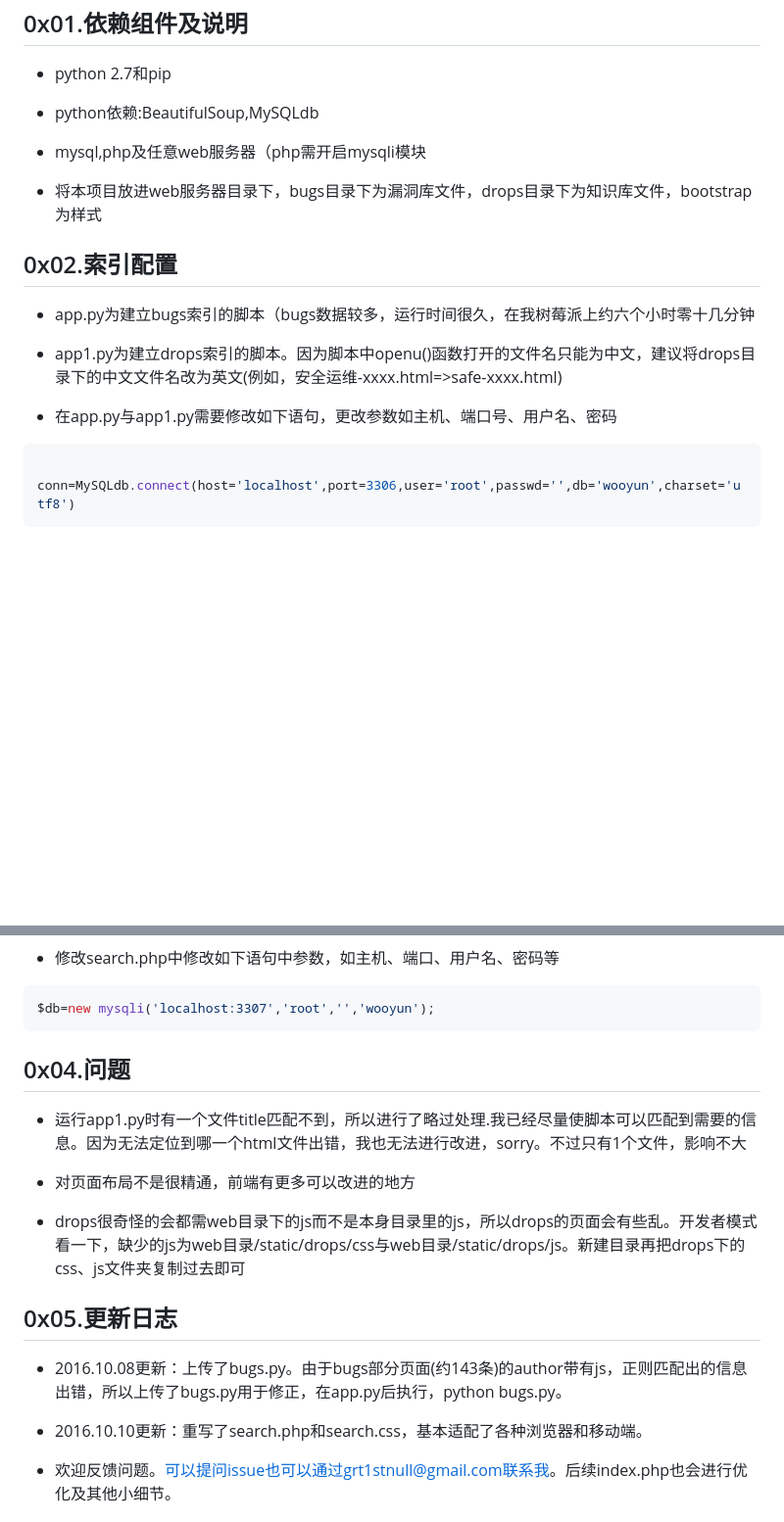
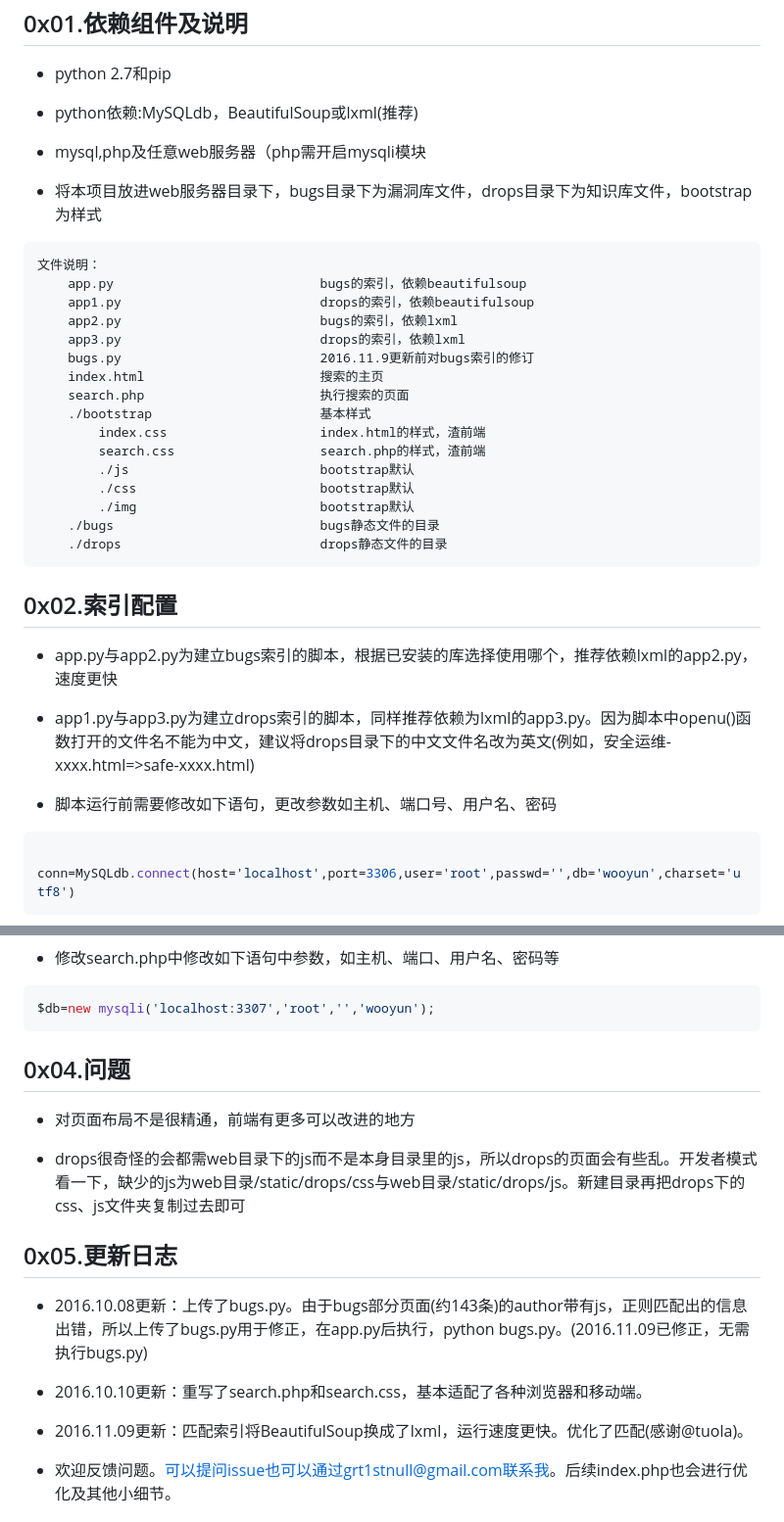
Before and after one commit to gautierpialat/bypassing, a Markdown page: README.md, 2 parts joined by grey strips. Shown at 98% size. GitHub-like rendering; blank space fills up the shorter version.

````diff
--- a/README.md
+++ b/README.md
@@ -22,19 +22,37 @@
 --------
 + python 2.7和pip
 
-+ python依赖:BeautifulSoup,MySQLdb
++ python依赖:MySQLdb，BeautifulSoup或lxml(推荐)
 
 + mysql,php及任意web服务器（php需开启mysqli模块
 
 + 将本项目放进web服务器目录下，bugs目录下为漏洞库文件，drops目录下为知识库文件，bootstrap为样式
+```
+文件说明：
+	app.py                           bugs的索引，依赖beautifulsoup
+	app1.py                          drops的索引，依赖beautifulsoup
+	app2.py                          bugs的索引，依赖lxml
+	app3.py                          drops的索引，依赖lxml
+	bugs.py                          2016.11.9更新前对bugs索引的修订
+	index.html                       搜索的主页
+	search.php                       执行搜索的页面
+	./bootstrap                      基本样式
+		index.css                    index.html的样式，渣前端
+		search.css                   search.php的样式，渣前端
+		./js                         bootstrap默认
+		./css                        bootstrap默认
+		./img                        bootstrap默认
+	./bugs                           bugs静态文件的目录
+	./drops                          drops静态文件的目录
+```
 
 0x02.索引配置
 --------
-+ app.py为建立bugs索引的脚本（bugs数据较多，运行时间很久，在我树莓派上约六个小时零十几分钟
++ app.py与app2.py为建立bugs索引的脚本，根据已安装的库选择使用哪个，推荐依赖lxml的app2.py，速度更快
 
-+ app1.py为建立drops索引的脚本。因为脚本中openu()函数打开的文件名只能为中文，建议将drops目录下的中文文件名改为英文(例如，安全运维-xxxx.html=>safe-xxxx.html)
++ app1.py与app3.py为建立drops索引的脚本，同样推荐依赖为lxml的app3.py。因为脚本中openu()函数打开的文件名不能为中文，建议将drops目录下的中文文件名改为英文(例如，安全运维-xxxx.html=>safe-xxxx.html)
 
-+ 在app.py与app1.py需要修改如下语句，更改参数如主机、端口号、用户名、密码
++ 脚本运行前需要修改如下语句，更改参数如主机、端口号、用户名、密码
 ```bash
     conn=MySQLdb.connect(host='localhost',port=3306,user='root',passwd='',db='wooyun',charset='utf8')
 ```
@@ -72,8 +90,6 @@ $db=new mysqli('localhost:3307','root','','wooyun');
 0x04.问题
 --------
 
-+ 运行app1.py时有一个文件title匹配不到，所以进行了略过处理.我已经尽量使脚本可以匹配到需要的信息。因为无法定位到哪一个html文件出错，我也无法进行改进，sorry。不过只有1个文件，影响不大
-
 + 对页面布局不是很精通，前端有更多可以改进的地方
 
 + drops很奇怪的会都需web目录下的js而不是本身目录里的js，所以drops的页面会有些乱。开发者模式看一下，缺少的js为web目录/static/drops/css与web目录/static/drops/js。新建目录再把drops下的css、js文件夹复制过去即可
@@ -81,9 +97,11 @@ $db=new mysqli('localhost:3307','root','','wooyun');
 0x05.更新日志
 --------
 
-+ 2016.10.08更新：上传了bugs.py。由于bugs部分页面(约143条)的author带有js，正则匹配出的信息出错，所以上传了bugs.py用于修正，在app.py后执行，python bugs.py。
++ 2016.10.08更新：上传了bugs.py。由于bugs部分页面(约143条)的author带有js，正则匹配出的信息出错，所以上传了bugs.py用于修正，在app.py后执行，python bugs.py。(2016.11.09已修正，无需执行bugs.py)
 
 + 2016.10.10更新：重写了search.php和search.css，基本适配了各种浏览器和移动端。
+
++ 2016.11.09更新：匹配索引将BeautifulSoup换成了lxml，运行速度更快。优化了匹配(感谢@tuola)。
 
 + 欢迎反馈问题。可以提问issue也可以通过grt1stnull@gmail.com联系我。后续index.php也会进行优化及其他小细节。
 
````
